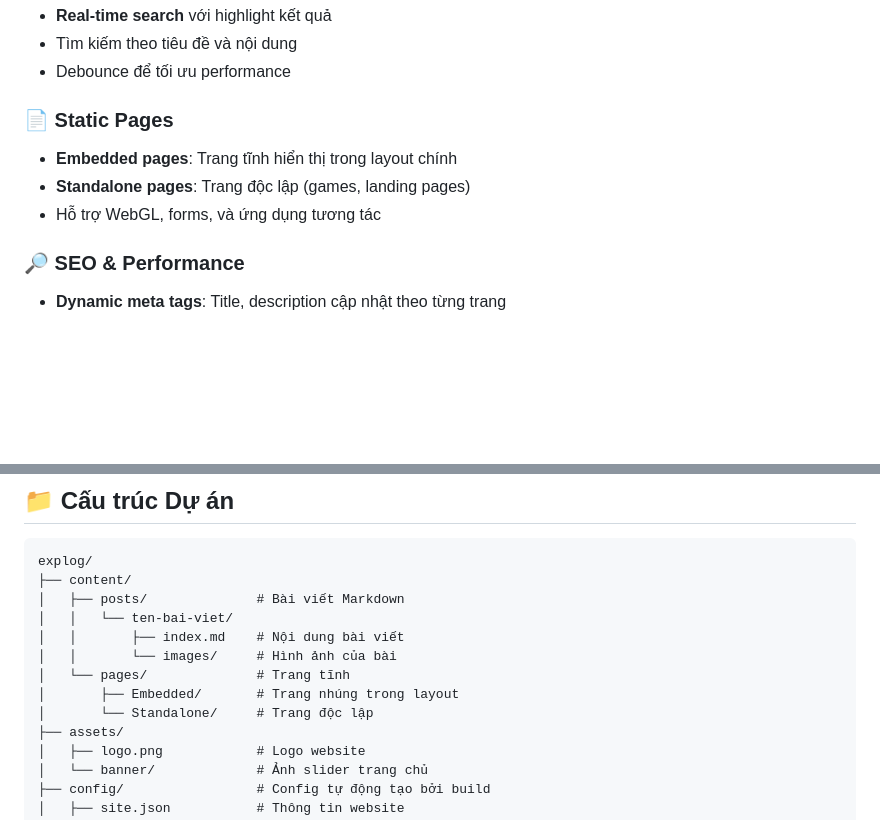
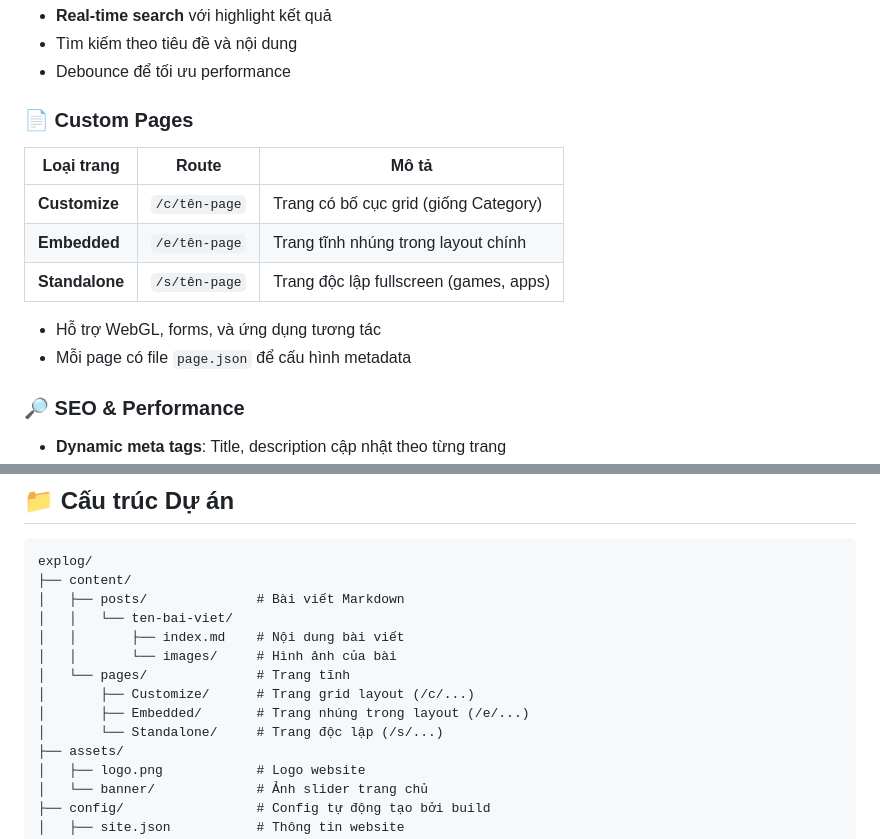
Before and after one commit to expvn/explog, a Markdown page: Readme.md, 2 parts joined by grey strips. GitHub-like rendering; blank space fills up the shorter version.

```diff
--- a/Readme.md
+++ b/Readme.md
@@ -59,10 +59,16 @@
 - Tìm kiếm theo tiêu đề và nội dung
 - Debounce để tối ưu performance
 
-### 📄 Static Pages
-- **Embedded pages**: Trang tĩnh hiển thị trong layout chính
-- **Standalone pages**: Trang độc lập (games, landing pages)
+### 📄 Custom Pages
+
+| Loại trang | Route | Mô tả |
+|------------|-------|-------|
+| **Customize** | `/c/tên-page` | Trang có bố cục grid (giống Category) |
+| **Embedded** | `/e/tên-page` | Trang tĩnh nhúng trong layout chính |
+| **Standalone** | `/s/tên-page` | Trang độc lập fullscreen (games, apps) |
+
 - Hỗ trợ WebGL, forms, và ứng dụng tương tác
+- Mỗi page có file `page.json` để cấu hình metadata
 
 ### 🔎 SEO & Performance
 - **Dynamic meta tags**: Title, description cập nhật theo từng trang
@@ -91,8 +97,9 @@ explog/
 │   │       ├── index.md    # Nội dung bài viết
 │   │       └── images/     # Hình ảnh của bài
 │   └── pages/              # Trang tĩnh
-│       ├── Embedded/       # Trang nhúng trong layout
-│       └── Standalone/     # Trang độc lập
+│       ├── Customize/      # Trang grid layout (/c/...)
+│       ├── Embedded/       # Trang nhúng trong layout (/e/...)
+│       └── Standalone/     # Trang độc lập (/s/...)
 ├── assets/
 │   ├── logo.png            # Logo website
 │   └── banner/             # Ảnh slider trang chủ
```
Also changed, not shown: other parts of Readme.md (+50 -0 lines).
